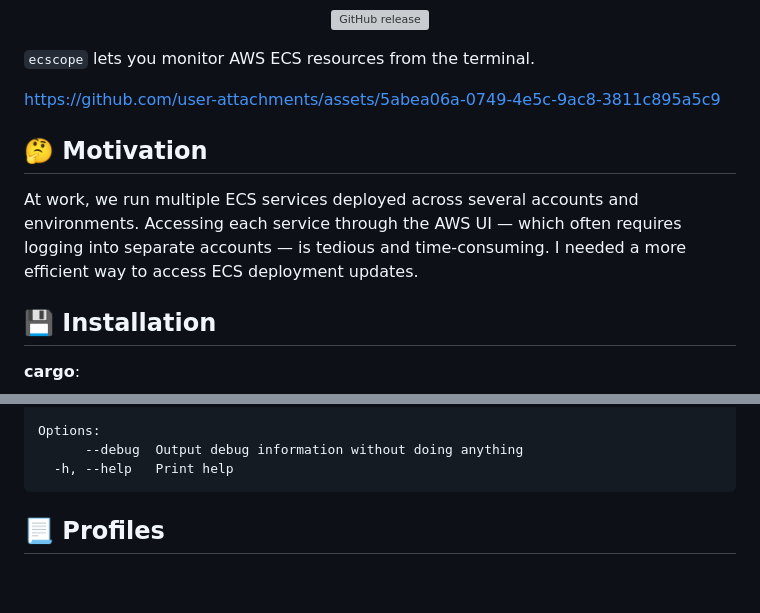
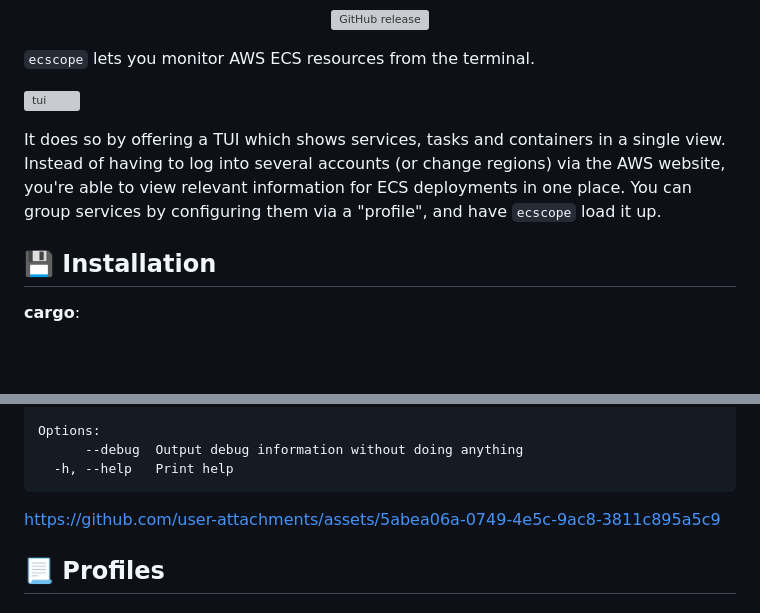
Before and after one commit to dhth/ecscope, a Markdown page: README.md, 2 parts joined by grey strips. GitHub-like rendering; blank space fills up the shorter version; grey boxes are pictures that could not be loaded.

Commit message:
docs: update readme [no ci]

````diff
--- a/README.md
+++ b/README.md
@@ -7,15 +7,13 @@
 
 `ecscope` lets you monitor AWS ECS resources from the terminal.
 
-https://github.com/user-attachments/assets/5abea06a-0749-4e5c-9ac8-3811c895a5c9
+![tui](https://github.com/user-attachments/assets/c7d7f005-f582-4eff-a685-dc8d3c8e0b61)
 
-🤔 Motivation
----
-
-At work, we run multiple ECS services deployed across several accounts and
-environments. Accessing each service through the AWS UI — which often requires
-logging into separate accounts — is tedious and time-consuming. I needed a more
-efficient way to access ECS deployment updates.
+It does so by offering a TUI which shows services, tasks and containers in a
+single view. Instead of having to log into several accounts (or change regions)
+via the AWS website, you're able to view relevant information for ECS
+deployments in one place. You can group services by configuring them via a
+"profile", and have `ecscope` load it up.
 
 💾 Installation
 ---
@@ -41,6 +39,8 @@ Options:
       --debug  Output debug information without doing anything
   -h, --help   Print help
 ```
+
+https://github.com/user-attachments/assets/5abea06a-0749-4e5c-9ac8-3811c895a5c9
 
 📃 Profiles
 ---
````
Also changed, not shown: other parts of README.md (+0 -2 lines).
